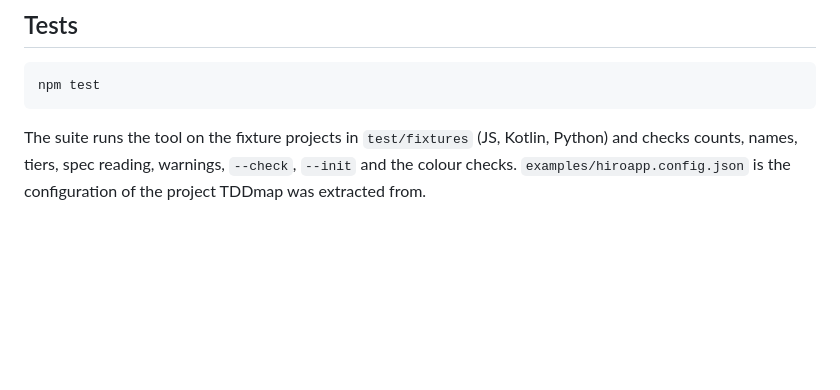
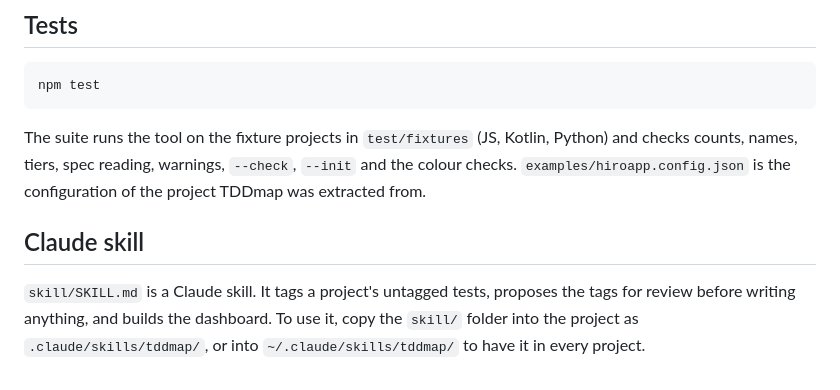
Before and after one commit to tokyooctober/VisualTDD, a Markdown page: README.md, the part around the change. Rendered like a GitHub page; blank space fills up the shorter version.

````diff
--- a/README.md
+++ b/README.md
@@ -107,3 +107,7 @@ npm test
 ```
 
 The suite runs the tool on the fixture projects in `test/fixtures` (JS, Kotlin, Python) and checks counts, names, tiers, spec reading, warnings, `--check`, `--init` and the colour checks. `examples/hiroapp.config.json` is the configuration of the project TDDmap was extracted from.
+
+## Claude skill
+
+`skill/SKILL.md` is a Claude skill. It tags a project's untagged tests, proposes the tags for review before writing anything, and builds the dashboard. To use it, copy the `skill/` folder into the project as `.claude/skills/tddmap/`, or into `~/.claude/skills/tddmap/` to have it in every project.
````
Also changed, not shown: skill/SKILL.md (added, +52 -0 lines).
